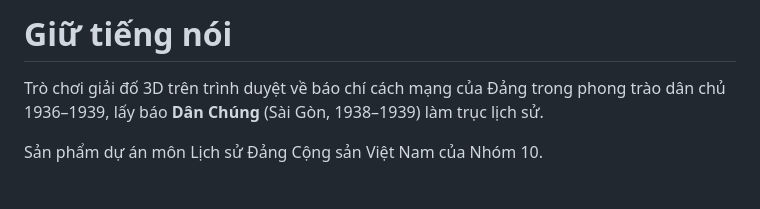
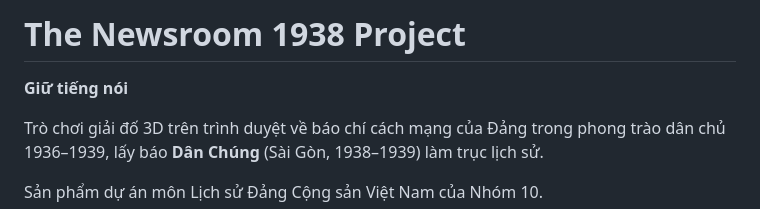
Before and after one commit to QuangquyNguyenvo/the-newsroom-1938-project, a Markdown page: README.md, the part around the change. Drawn GitHub-style; blank space fills up the shorter version.

Commit message:
Đặt tên dự án: The Newsroom 1938 Project

```diff
--- a/README.md
+++ b/README.md
@@ -1,4 +1,6 @@
-# Giữ tiếng nói
+# The Newsroom 1938 Project
+
+**Giữ tiếng nói**
 
 Trò chơi giải đố 3D trên trình duyệt về báo chí cách mạng của Đảng trong phong trào dân chủ 1936–1939, lấy báo **Dân Chúng** (Sài Gòn, 1938–1939) làm trục lịch sử.
 
```
